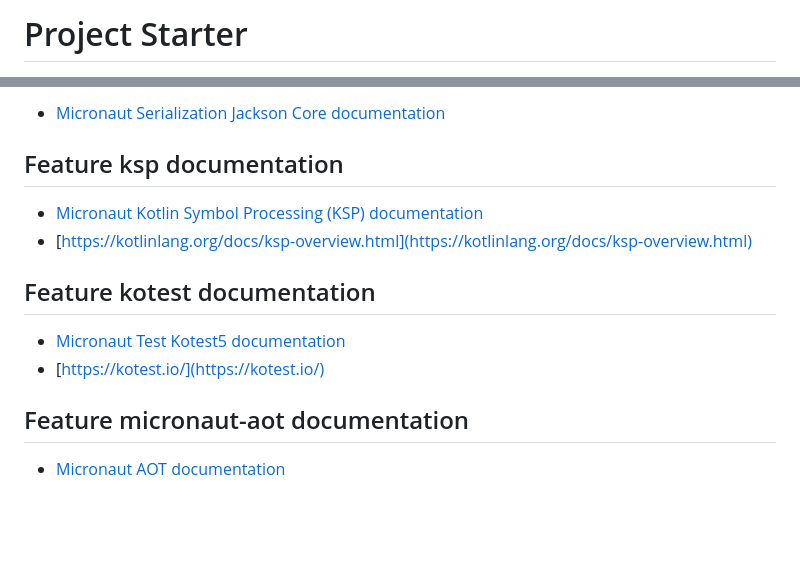
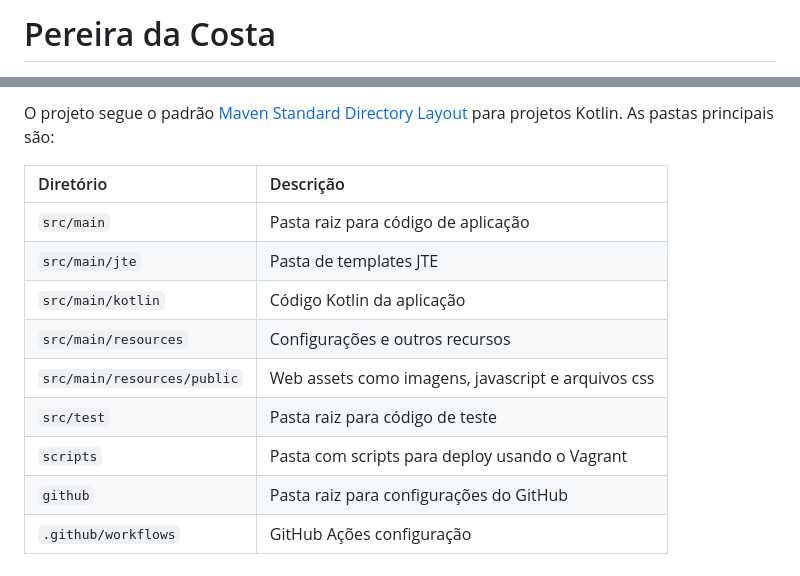
Before and after one commit to Liber-UFPE/pereira-da-costa, a Markdown page: README.md, 2 parts joined by grey strips. Rendered like a GitHub page; blank space fills up the shorter version.

```diff
--- a/README.md
+++ b/README.md
@@ -1,5 +1,3 @@
-<!-- markdownlint-disable MD013 -->
-
-# Project Starter
+# Pereira da Costa
 
 ![CI Workflow](https://github.com/Liber-UFPE/pereira-da-costa/actions/workflows/build.yml/badge.svg?branch=main)
@@ -151,16 +114,22 @@ Project follow the default [Maven Standard Directory Layout](https://maven.apach
 
-- [Micronaut Serialization Jackson Core documentation](https://micronaut-projects.github.io/micronaut-serialization/latest/guide/)
+O projeto segue o padrão [Maven Standard Directory Layout](https://maven.apache.org/guides/introduction/introduction-to-the-standard-directory-layout.html) para projetos Kotlin. As pastas principais são:
 
-## Feature ksp documentation
+| Diretório                   | Descrição                                          |
+|:----------------------------|:---------------------------------------------------|
+| `src/main`                  | Pasta raiz para código de aplicação                |
+| `src/main/jte`              | Pasta de templates JTE                             |
+| `src/main/kotlin`           | Código Kotlin da aplicação                         |
+| `src/main/resources`        | Configurações e outros recursos                    |
+| `src/main/resources/public` | Web assets como imagens, javascript e arquivos css |
+| `src/test`                  | Pasta raiz para código de teste                    |
+| `scripts`                   | Pasta com scripts para deploy usando o Vagrant     |
+| `github`                    | Pasta raiz para configurações do GitHub            |
+| `.github/workflows`         | GitHub Ações configuração                          |
 
-- [Micronaut Kotlin Symbol Processing (KSP) documentation](https://docs.micronaut.io/latest/guide/#kotlin)
-- [https://kotlinlang.org/docs/ksp-overview.html](https://kotlinlang.org/docs/ksp-overview.html)
-
-## Feature kotest documentation
-
-- [Micronaut Test Kotest5 documentation](https://micronaut-projects.github.io/micronaut-test/latest/guide/#kotest5)
-- [https://kotest.io/](https://kotest.io/)
-
-## Feature micronaut-aot documentation
-
-- [Micronaut AOT documentation](https://micronaut-projects.github.io/micronaut-aot/latest/guide/)
+[gradle]: https://gradle.org/
+[kotlin]: https://kotlinlang.org/
+[micronaut]: https://micronaut.io/
+[tailwind]: https://tailwindcss.com/
+[vagrant]: https://www.vagrantup.com/
+[ktlint]: https://github.com/pinterest/ktlint
+[ktlint-cli]: https://pinterest.github.io/ktlint/latest/install/cli/
```
Also changed, not shown: other parts of README.md (+73 -108 lines).
